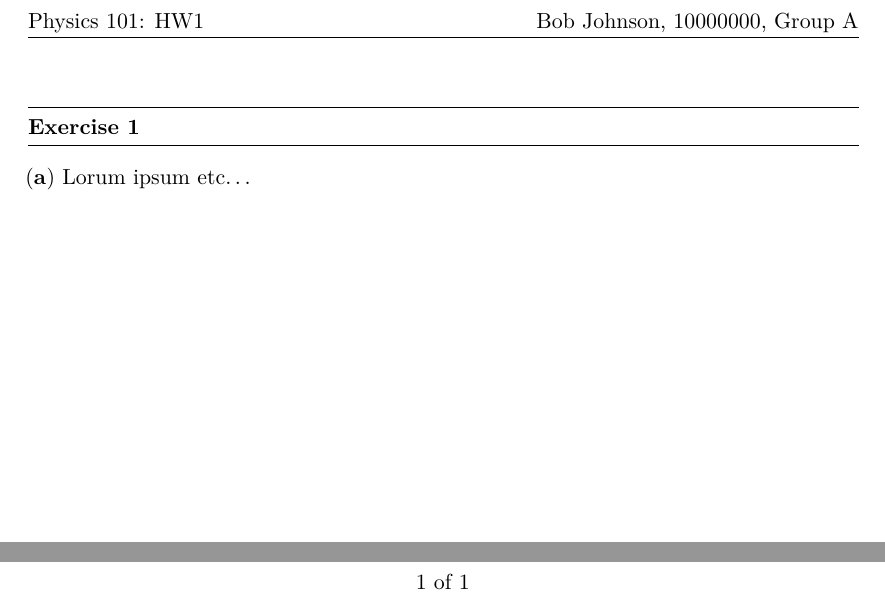
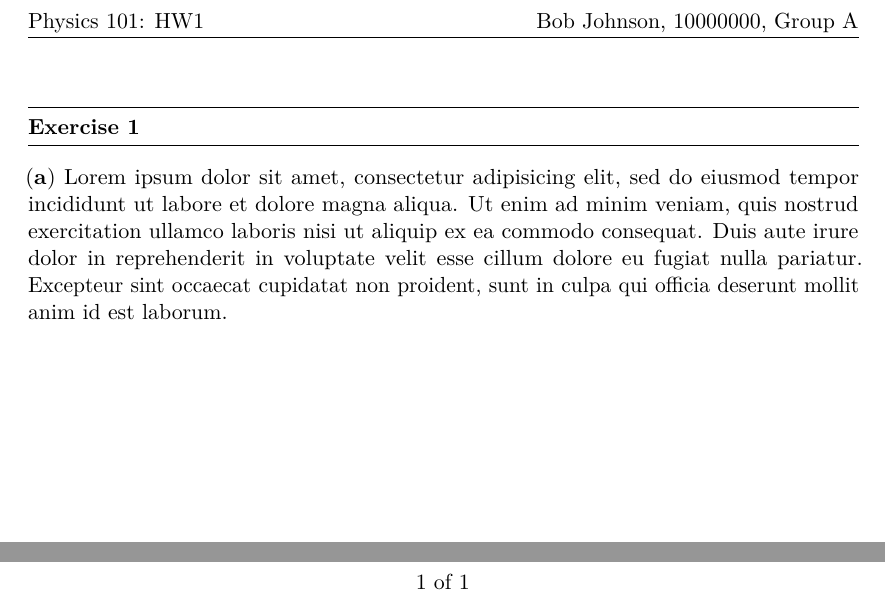
Before and after one commit to teunzwart/LaTeX-Templates, a LaTeX problem sheet (Homework-Template.tex): two parts of the page, joined at a grey line, cut so that both start at the same text. Compiled offline with pdfLaTeX.

Commit message:
Add todonotes and lorem ipsum

```diff
--- a/Homework-Template.tex
+++ b/Homework-Template.tex
@@ -20,6 +20,8 @@
 \usepackage{tikz} % Draw diagrams and figures.
 \usepackage{url} % Allow inclusion of urls in text.
 \usepackage{siunitx} % SI unit formatting and scientific notation.
+\usepackage{todonotes} % Add todo notes.
+\usepackage{cleveref} % Automate internal references.
 
 %%% Physics packages %%%
 \usepackage{braket} % Dirac braket notation.
@@ -38,9 +40,6 @@
 \rhead{\NAME{}, \STUDENTNUMBER{}, Group \GROUP{}} % Content in right part of header.
 \cfoot{\thepage\ of~\pageref{LastPage}} % Content in centre of footer.
 
-%%% Packages that need to be loaded last. %%%
-\usepackage[noabbrev]{cleveref} % Automate internal references.
-
 %%% Set personal information here. %%%
 \newcommand\NAME{Bob Johnson}
 \newcommand\STUDENTNUMBER{10000000}
@@ -48,11 +47,17 @@
 \newcommand\GROUP{A}
 \newcommand\HWNUMBER{1}
 
+
 \begin{document}
 
 \exercise{1}
 
-\subexercise{a} Lorum ipsum etc\ldots
+\subexercise{a} Lorem ipsum dolor sit amet, consectetur adipisicing elit, sed do
+eiusmod tempor incididunt ut labore et dolore magna aliqua. Ut enim ad minim
+veniam, quis nostrud exercitation ullamco laboris nisi ut aliquip ex ea commodo
+consequat. Duis aute irure dolor in reprehenderit in voluptate velit esse cillum
+dolore eu fugiat nulla pariatur. Excepteur sint occaecat cupidatat non proident,
+sunt in culpa qui officia deserunt mollit anim id est laborum.
 
 
 % Set the style and name of your .bib file here. Set style to abbrv to get Vancouver style.
```
Also changed, not shown: README.md, Homework-Template.tex (2 more changed lines).
